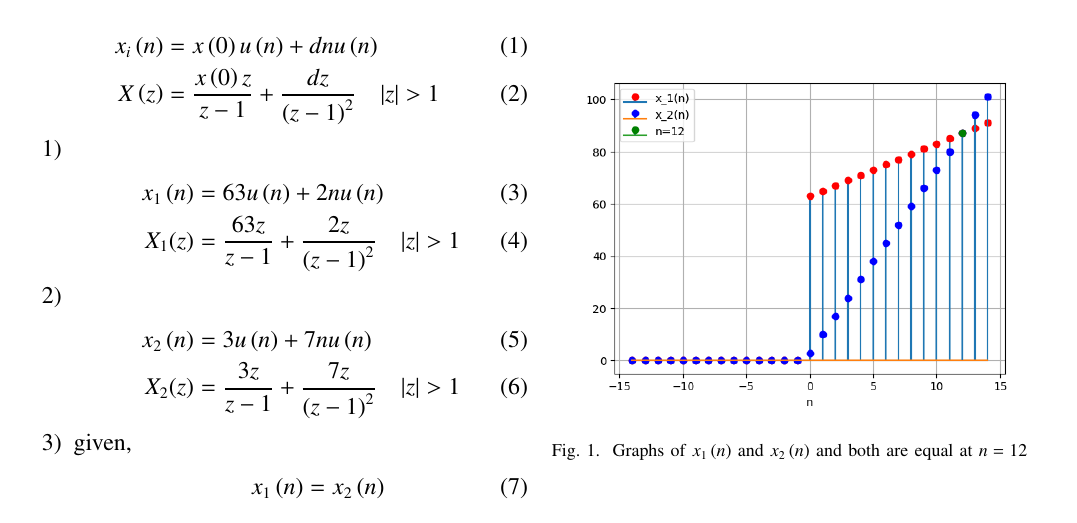
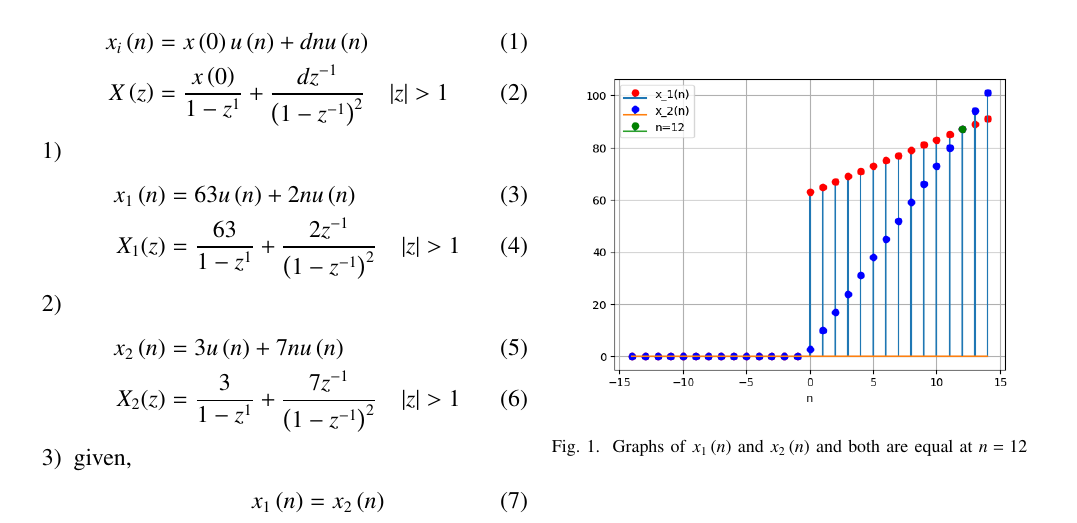
Before and after one commit to varun31082005/coding, a LaTeX paper (10.5.2-15/asnmt2.tex): part of the page, cut so that both start at the same text. The pictures show the PDF file 10.5.2-15/asnmt2.pdf that the author committed with the source.

Commit message:
second commit

```diff
--- a/10.5.2-15/asnmt2.tex
+++ b/10.5.2-15/asnmt2.tex
@@ -67,7 +67,7 @@ For what value of $ n$, are the $ nth$ terms of two A.Ps: 63, 65, 67,\dots and 3
 \end{table}
 \begin{align}
 x_i\brak{n} &= x\brak{0}u\brak{n} + dnu\brak{n}\\
-X\brak{z} &= \frac{x\brak{0}z}{z-1} + \frac{dz}{\brak{z-1}^{2}} \quad |z|>1\label{eq:5}
+X\brak{z} &= \frac{x\brak{0}}{1-z^{1}} + \frac{dz^{-1}}{\brak{1-z^{-1}}^{2}} \quad |z|>1\label{eq:5}
 \end{align}
 \begin{enumerate}
 \item
@@ -80,3 +80,4 @@ X_1(z) &= \frac{63z}{z-1} + \frac{2z}{\brak{z-1}^{2}}  \quad |z|>1
 \begin{align}
 x_2\brak{n} &= 3u\brak{n} + 7nu\brak{n} \label{eq:4}\\
 %To find $ X_2\brak{z}$ :\\
+X_2(z) &= \frac{3}{1-z^{1}} + \frac{7z^{-1}}{\brak{1-z^{-1}}^{2}} \quad |z|>1
```
Also changed, not shown: 10.5.2-15/asnmt2.pdf, 10.5.2-15/asnmt2.tex (3 more changed lines), 1 other file.
